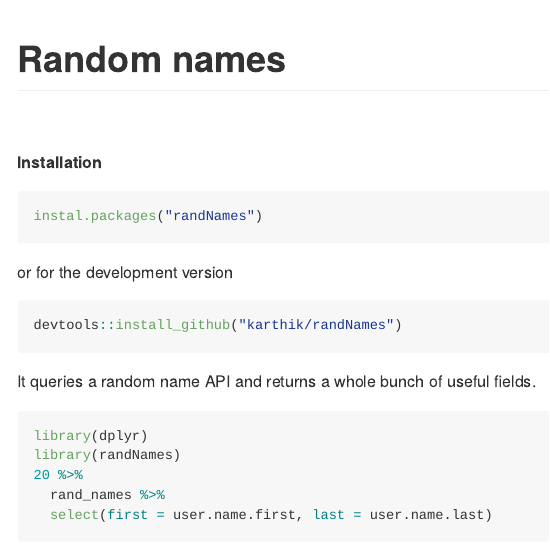
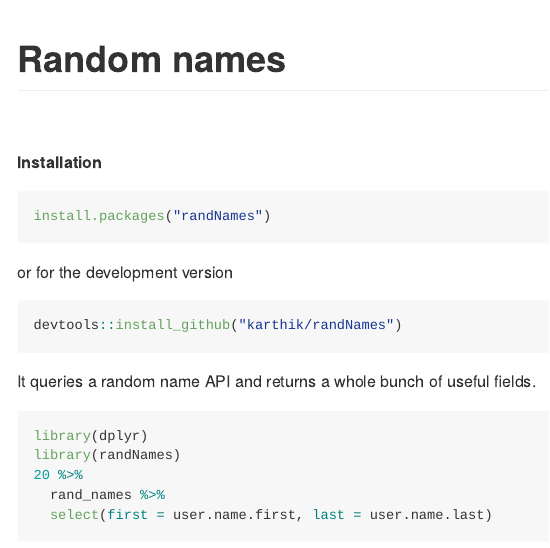
Before and after one commit to karthik/randNames, an R Markdown document (README.Rmd): the page in a window 1100 px wide, from its top. The pictures show the output file README.md that the author committed with the source, drawn offline in the style of GitHub; badge pictures from the web are left out.

Commit message:
Fixed typo

`````diff
--- a/README.Rmd
+++ b/README.Rmd
@@ -17,7 +17,7 @@
 **Installation**
 
 ```{r, eval = FALSE}
-instal.packages("randNames")
+install.packages("randNames")
 ````
 
 or for the development version
`````
Also changed, not shown: README.md.
